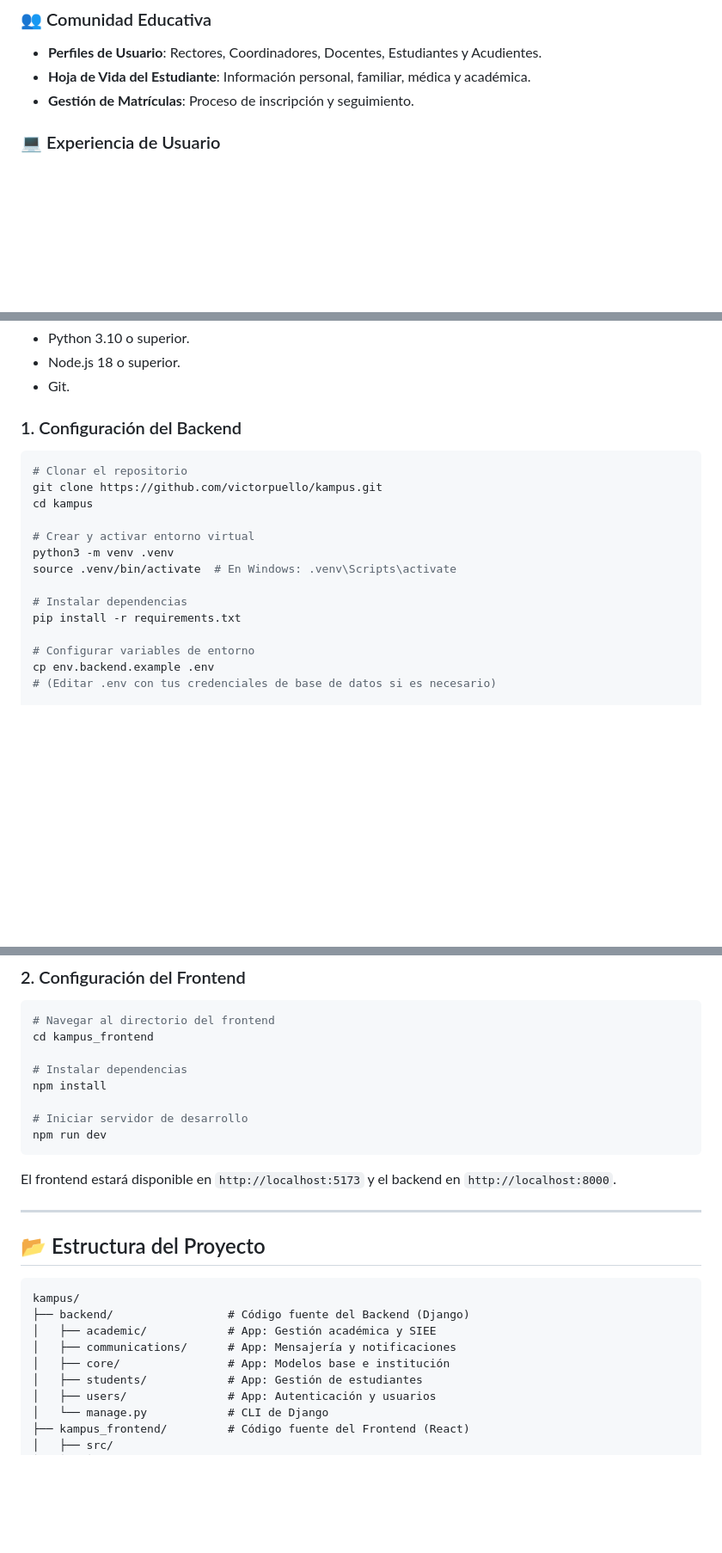
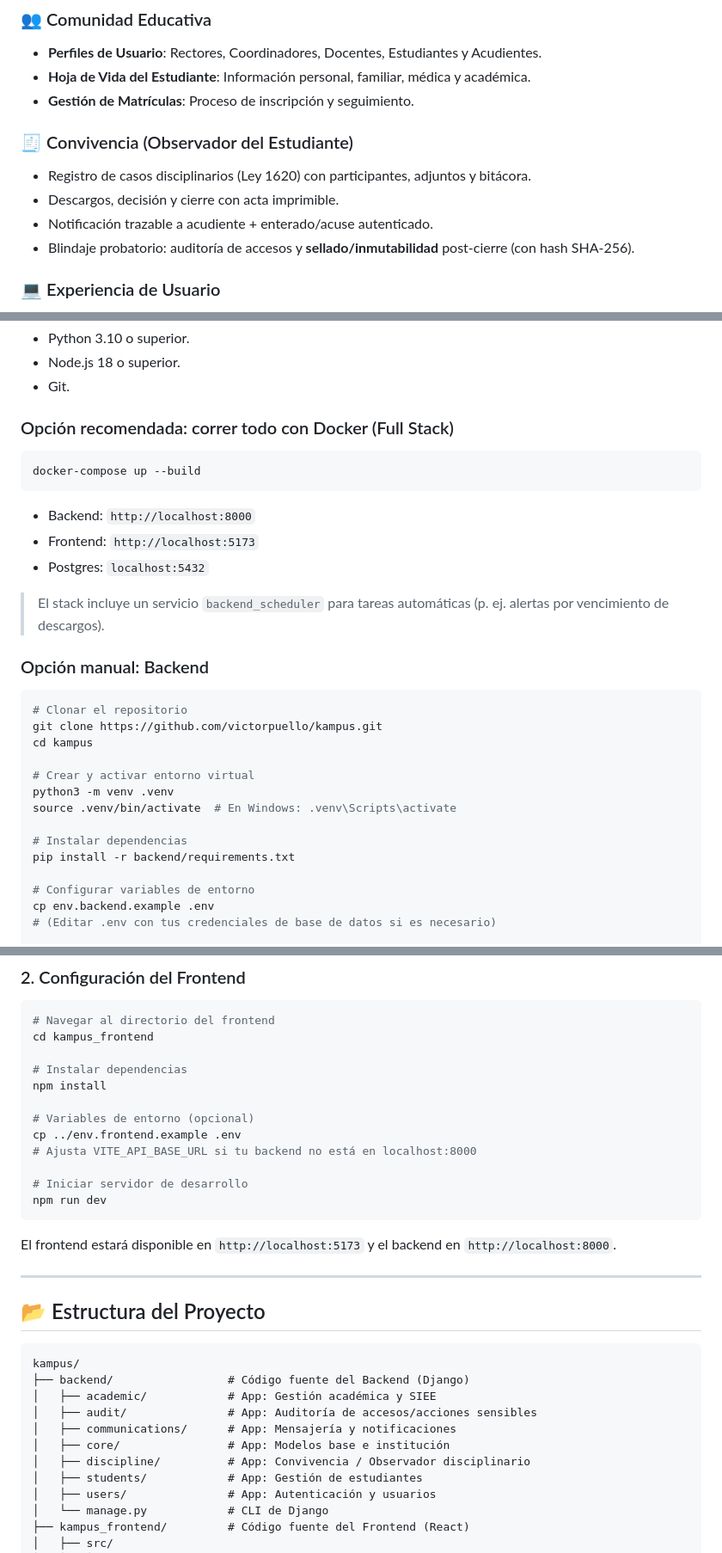
Before and after one commit to victorpuello/kampus, a Markdown page: README.md, 3 parts joined by grey strips. Shown: that part at 86% size. GitHub-like rendering; blank space fills up the shorter version.

Commit message:
docs: actualizar README (Observador/Convivencia + Docker)

````diff
--- a/README.md
+++ b/README.md
@@ -27,6 +27,12 @@
 - **Perfiles de Usuario**: Rectores, Coordinadores, Docentes, Estudiantes y Acudientes.
 - **Hoja de Vida del Estudiante**: Información personal, familiar, médica y académica.
 - **Gestión de Matrículas**: Proceso de inscripción y seguimiento.
+
+### 🧾 Convivencia (Observador del Estudiante)
+- Registro de casos disciplinarios (Ley 1620) con participantes, adjuntos y bitácora.
+- Descargos, decisión y cierre con acta imprimible.
+- Notificación trazable a acudiente + enterado/acuse autenticado.
+- Blindaje probatorio: auditoría de accesos y **sellado/inmutabilidad** post-cierre (con hash SHA-256).
 
 ### 💻 Experiencia de Usuario
 - Interfaz moderna y responsiva (Mobile-first).
@@ -59,7 +65,19 @@
 - Node.js 18 o superior.
 - Git.
 
-### 1. Configuración del Backend
+### Opción recomendada: correr todo con Docker (Full Stack)
+
+```bash
+docker-compose up --build
+```
+
+- Backend: `http://localhost:8000`
+- Frontend: `http://localhost:5173`
+- Postgres: `localhost:5432`
+
+> El stack incluye un servicio `backend_scheduler` para tareas automáticas (p. ej. alertas por vencimiento de descargos).
+
+### Opción manual: Backend
 
 ```bash
 # Clonar el repositorio
@@ -71,7 +89,7 @@ python3 -m venv .venv
 source .venv/bin/activate  # En Windows: .venv\Scripts\activate
 
 # Instalar dependencias
-pip install -r requirements.txt
+pip install -r backend/requirements.txt
 
 # Configurar variables de entorno
 cp env.backend.example .env
@@ -96,6 +114,10 @@ cd kampus_frontend
 # Instalar dependencias
 npm install
 
+# Variables de entorno (opcional)
+cp ../env.frontend.example .env
+# Ajusta VITE_API_BASE_URL si tu backend no está en localhost:8000
+
 # Iniciar servidor de desarrollo
 npm run dev
 ```
@@ -110,8 +132,10 @@ El frontend estará disponible en `http://localhost:5173` y el backend en `http:
 kampus/
 ├── backend/                 # Código fuente del Backend (Django)
 │   ├── academic/            # App: Gestión académica y SIEE
+│   ├── audit/               # App: Auditoría de accesos/acciones sensibles
 │   ├── communications/      # App: Mensajería y notificaciones
 │   ├── core/                # App: Modelos base e institución
+│   ├── discipline/          # App: Convivencia / Observador disciplinario
 │   ├── students/            # App: Gestión de estudiantes
 │   ├── users/               # App: Autenticación y usuarios
 │   └── manage.py            # CLI de Django
````
Also changed, not shown: other parts of README.md (+1 -0 lines).
